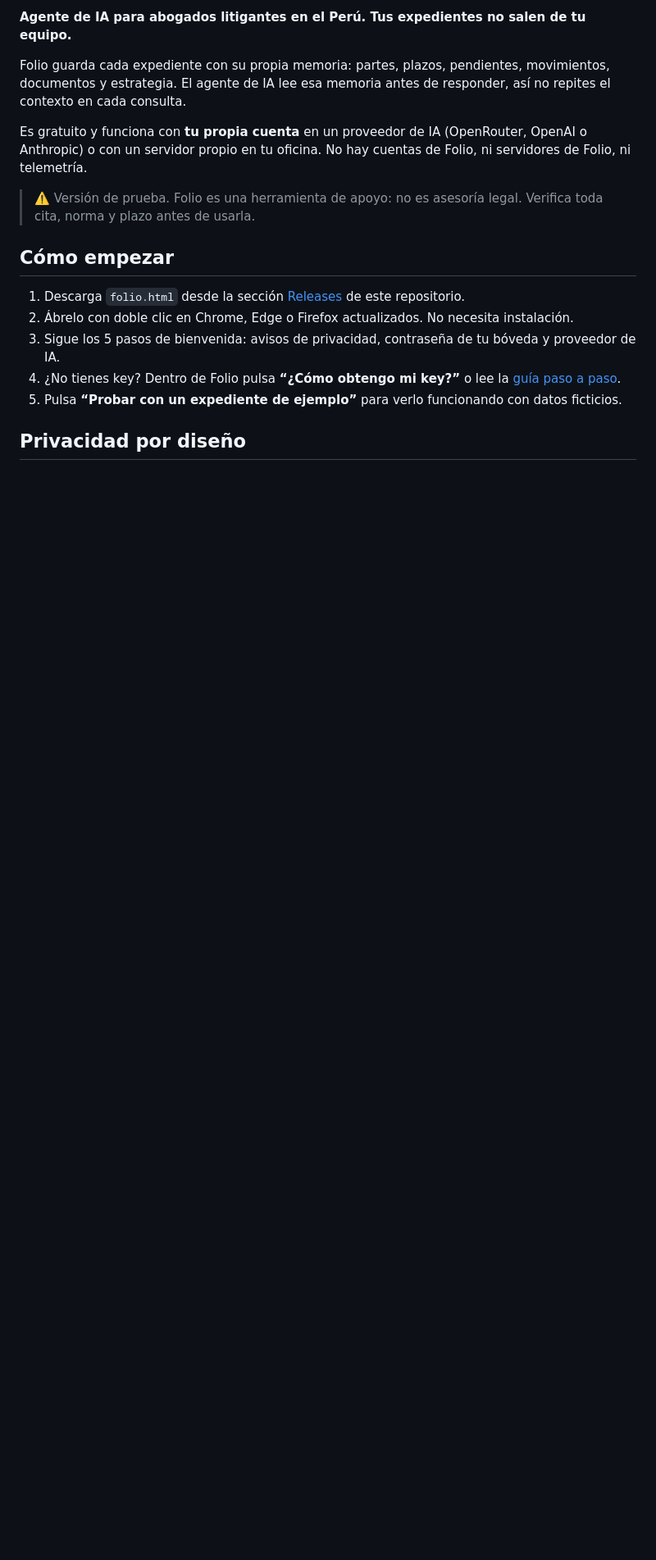
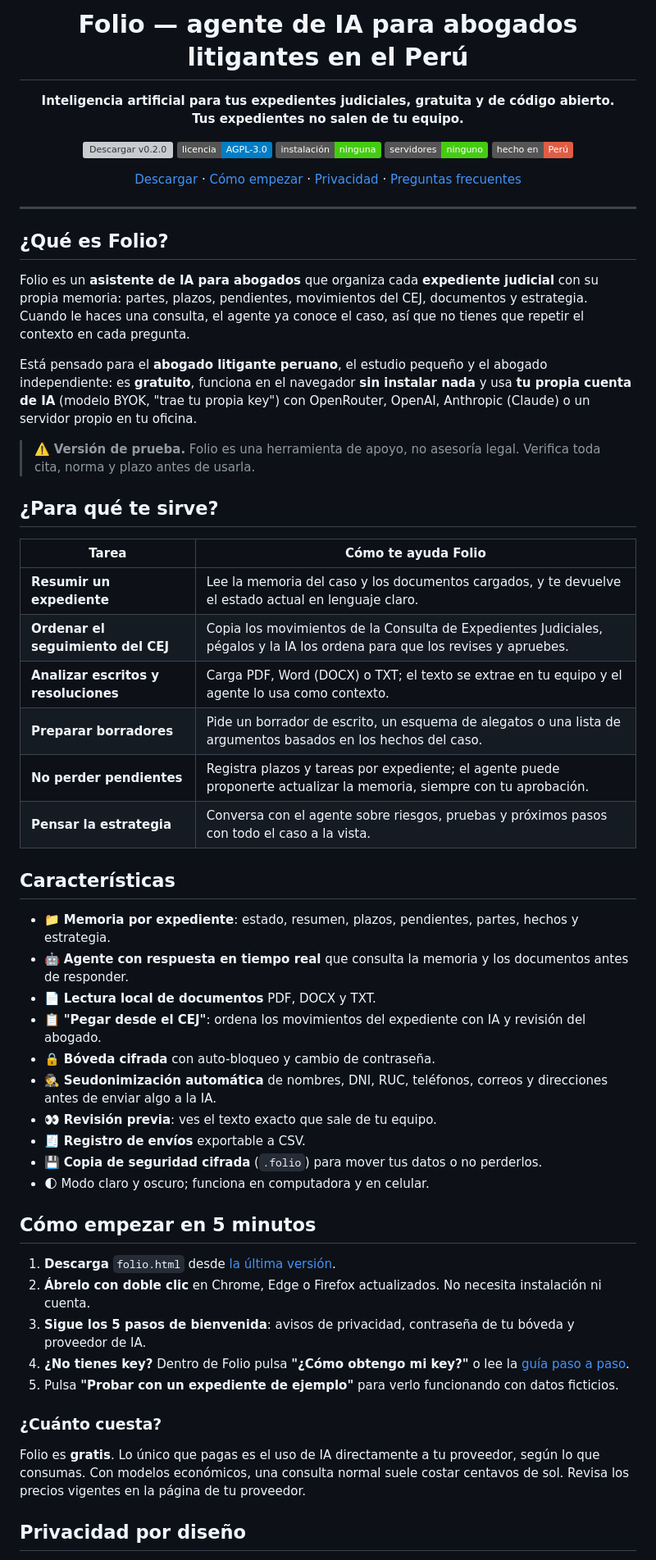
Before and after one commit to mscnegocio-del/Folio, a Markdown page: README.md, the part around one of its changes. Shown at 82% size. Rendered like a GitHub page; badges without logos; blank space fills up the shorter version; grey boxes are pictures that could not be loaded.

Commit message:
docs(readme): README más completo y optimizado para búsquedas
Co-Authored-By: Claude Opus 5.5 <noreply@anthropic.com>

```diff
--- a/README.md
+++ b/README.md
@@ -2,19 +2,63 @@
 
-**Agente de IA para abogados litigantes en el Perú. Tus expedientes no salen de tu equipo.**
+# Folio — agente de IA para abogados litigantes en el Perú
 
-Folio guarda cada expediente con su propia memoria: partes, plazos, pendientes, movimientos, documentos y estrategia. El agente de IA lee esa memoria antes de responder, así no repites el contexto en cada consulta.
+**Inteligencia artificial para tus expedientes judiciales, gratuita y de código abierto.<br>Tus expedientes no salen de tu equipo.**
 
-Es gratuito y funciona con **tu propia cuenta** en un proveedor de IA (OpenRouter, OpenAI o Anthropic) o con un servidor propio en tu oficina. No hay cuentas de Folio, ni servidores de Folio, ni telemetría.
+[![Descargar v0.2.0](https://img.shields.io/github/v/release/mscnegocio-del/Folio?label=descargar&color=1f4d3d)](https://github.com/mscnegocio-del/Folio/releases/latest)
+[![Licencia AGPL-3.0](https://img.shields.io/badge/licencia-AGPL--3.0-blue)](LICENSE)
+![Sin instalación](https://img.shields.io/badge/instalación-ninguna-success)
+![Sin servidores](https://img.shields.io/badge/servidores-ninguno-success)
+![Hecho en Perú](https://img.shields.io/badge/hecho%20en-Perú-red)
 
-> ⚠️ Versión de prueba. Folio es una herramienta de apoyo: no es asesoría legal. Verifica toda cita, norma y plazo antes de usarla.
+[Descargar](https://github.com/mscnegocio-del/Folio/releases/latest) · [Cómo empezar](#cómo-empezar-en-5-minutos) · [Privacidad](#privacidad-por-diseño) · [Preguntas frecuentes](#preguntas-frecuentes)
 
-## Cómo empezar
+</div>
 
-1. Descarga `folio.html` desde la sección [Releases](../../releases) de este repositorio.
-2. Ábrelo con doble clic en Chrome, Edge o Firefox actualizados. No necesita instalación.
-3. Sigue los 5 pasos de bienvenida: avisos de privacidad, contraseña de tu bóveda y proveedor de IA.
-4. ¿No tienes key? Dentro de Folio pulsa **“¿Cómo obtengo mi key?”** o lee la [guía paso a paso](docs/guia-api-keys.md).
-5. Pulsa **“Probar con un expediente de ejemplo”** para verlo funcionando con datos ficticios.
+---
+
+## ¿Qué es Folio?
+
+Folio es un **asistente de IA para abogados** que organiza cada **expediente judicial** con su propia memoria: partes, plazos, pendientes, movimientos del CEJ, documentos y estrategia. Cuando le haces una consulta, el agente ya conoce el caso, así que no tienes que repetir el contexto en cada pregunta.
+
+Está pensado para el **abogado litigante peruano**, el estudio pequeño y el abogado independiente: es **gratuito**, funciona en el navegador **sin instalar nada** y usa **tu propia cuenta de IA** (modelo BYOK, "trae tu propia key") con OpenRouter, OpenAI, Anthropic (Claude) o un servidor propio en tu oficina.
+
+> ⚠️ **Versión de prueba.** Folio es una herramienta de apoyo, no asesoría legal. Verifica toda cita, norma y plazo antes de usarla.
+
+## ¿Para qué te sirve?
+
+| Tarea | Cómo te ayuda Folio |
+|---|---|
+| **Resumir un expediente** | Lee la memoria del caso y los documentos cargados, y te devuelve el estado actual en lenguaje claro. |
+| **Ordenar el seguimiento del CEJ** | Copia los movimientos de la Consulta de Expedientes Judiciales, pégalos y la IA los ordena para que los revises y apruebes. |
+| **Analizar escritos y resoluciones** | Carga PDF, Word (DOCX) o TXT; el texto se extrae en tu equipo y el agente lo usa como contexto. |
+| **Preparar borradores** | Pide un borrador de escrito, un esquema de alegatos o una lista de argumentos basados en los hechos del caso. |
+| **No perder pendientes** | Registra plazos y tareas por expediente; el agente puede proponerte actualizar la memoria, siempre con tu aprobación. |
+| **Pensar la estrategia** | Conversa con el agente sobre riesgos, pruebas y próximos pasos con todo el caso a la vista. |
+
+## Características
+
+- 📁 **Memoria por expediente**: estado, resumen, plazos, pendientes, partes, hechos y estrategia.
+- 🤖 **Agente con respuesta en tiempo real** que consulta la memoria y los documentos antes de responder.
+- 📄 **Lectura local de documentos** PDF, DOCX y TXT.
+- 📋 **"Pegar desde el CEJ"**: ordena los movimientos del expediente con IA y revisión del abogado.
+- 🔒 **Bóveda cifrada** con auto-bloqueo y cambio de contraseña.
+- 🕵️ **Seudonimización automática** de nombres, DNI, RUC, teléfonos, correos y direcciones antes de enviar algo a la IA.
+- 👀 **Revisión previa**: ves el texto exacto que sale de tu equipo.
+- 🧾 **Registro de envíos** exportable a CSV.
+- 💾 **Copia de seguridad cifrada** (`.folio`) para mover tus datos o no perderlos.
+- 🌓 Modo claro y oscuro; funciona en computadora y en celular.
+
+## Cómo empezar en 5 minutos
+
+1. **Descarga** `folio.html` desde [la última versión](https://github.com/mscnegocio-del/Folio/releases/latest).
+2. **Ábrelo con doble clic** en Chrome, Edge o Firefox actualizados. No necesita instalación ni cuenta.
+3. **Sigue los 5 pasos de bienvenida**: avisos de privacidad, contraseña de tu bóveda y proveedor de IA.
+4. **¿No tienes key?** Dentro de Folio pulsa **"¿Cómo obtengo mi key?"** o lee la [guía paso a paso](docs/guia-api-keys.md).
+5. Pulsa **"Probar con un expediente de ejemplo"** para verlo funcionando con datos ficticios.
+
+### ¿Cuánto cuesta?
+
+Folio es **gratis**. Lo único que pagas es el uso de IA directamente a tu proveedor, según lo que consumas. Con modelos económicos, una consulta normal suele costar centavos de sol. Revisa los precios vigentes en la página de tu proveedor.
 
 ## Privacidad por diseño
 
```
Also changed, not shown: other parts of README.md (+56 -23 lines).
